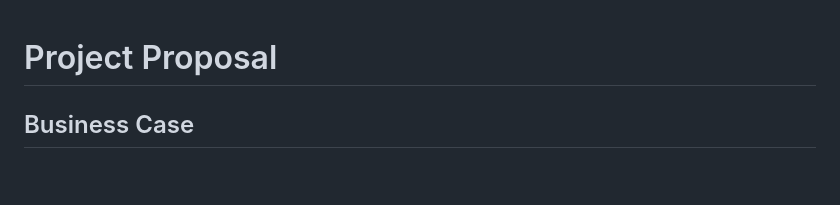
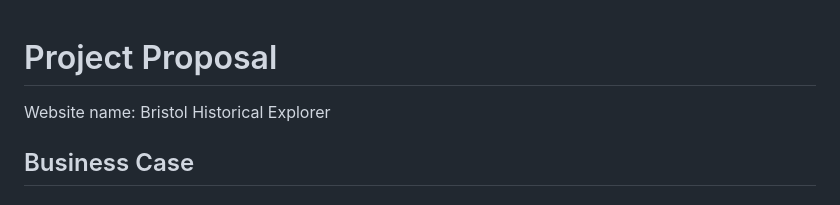
Before and after one commit to IdaneEziefuoh/Information-System-Development-Team-2, a Markdown page: docs/planning.md, the part around the change. GitHub-like rendering; blank space fills up the shorter version.

```diff
--- a/docs/planning.md
+++ b/docs/planning.md
@@ -1,5 +1,5 @@
 # Project Proposal
-
+Website name: Bristol Historical Explorer
 ## Business Case
 
 ### Problem statement
```
